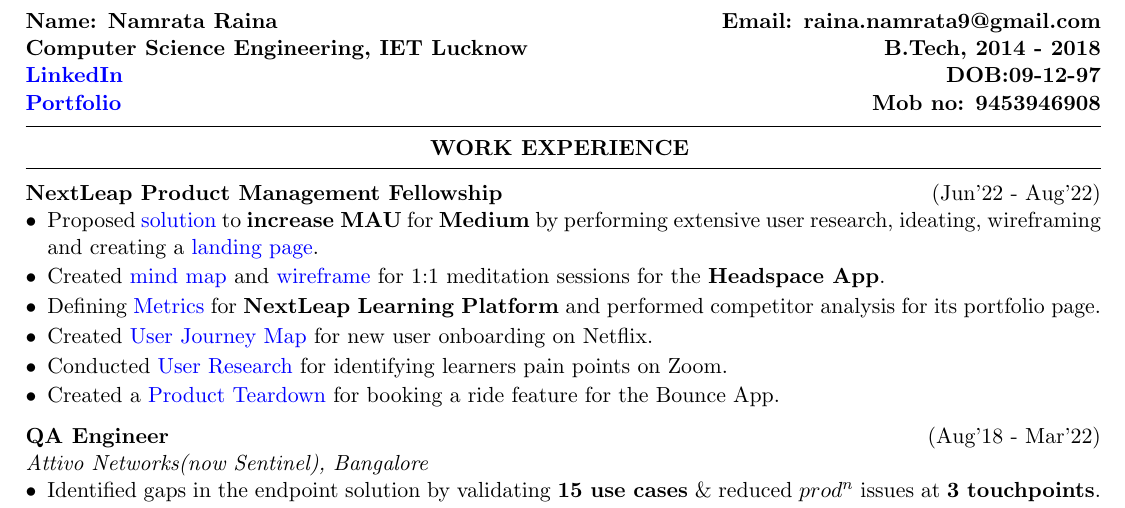
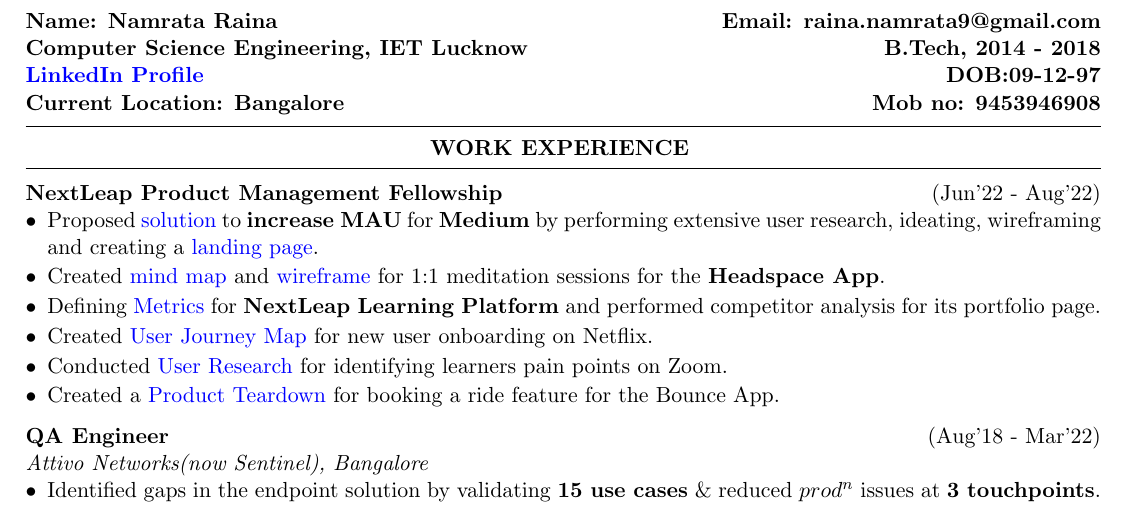
Before and after one commit to praton1729/Resumes, a LaTeX CV (single_page/Resume.tex): part of the page, cut so that both start at the same text. Compiled offline with pdfLaTeX.

Commit message:
Revert "Updated the linkedin hyperlink and added portfolio link"
This reverts commit 826d9b8b6b58c2e64f984822de6e296f8588ba35.

```diff
--- a/single_page/Resume.tex
+++ b/single_page/Resume.tex
@@ -25,8 +25,8 @@
 {\bf Name: Namrata Raina} \hfill {\bf Email: raina.namrata9@gmail.com}\\
 {\bf Computer Science Engineering, IET Lucknow} \hfill {\bf B.Tech,
 	2014 - 2018}\\
-{\bf \href{https://www.linkedin.com/in/namrataraina17/}{LinkedIn}} \hfill {\bf DOB:09-12-97}\\
-{\bf \href{https://drive.google.com/drive/folders/16wEqnK6MY3OGnAZvjYez2oKZkuY4y3rt?usp=share_link}{Portfolio}} \hfill {\bf Mob no: 9453946908}\\
+{\bf \href{https://www.linkedin.com/in/namrataraina17/}{LinkedIn Profile}} \hfill {\bf DOB:09-12-97}\\
+{\bf Current Location: Bangalore} \hfill {\bf Mob no: 9453946908}\\
 
 \vspace{-.4cm}
 %----------------------------------------------------------------------------------------
```
